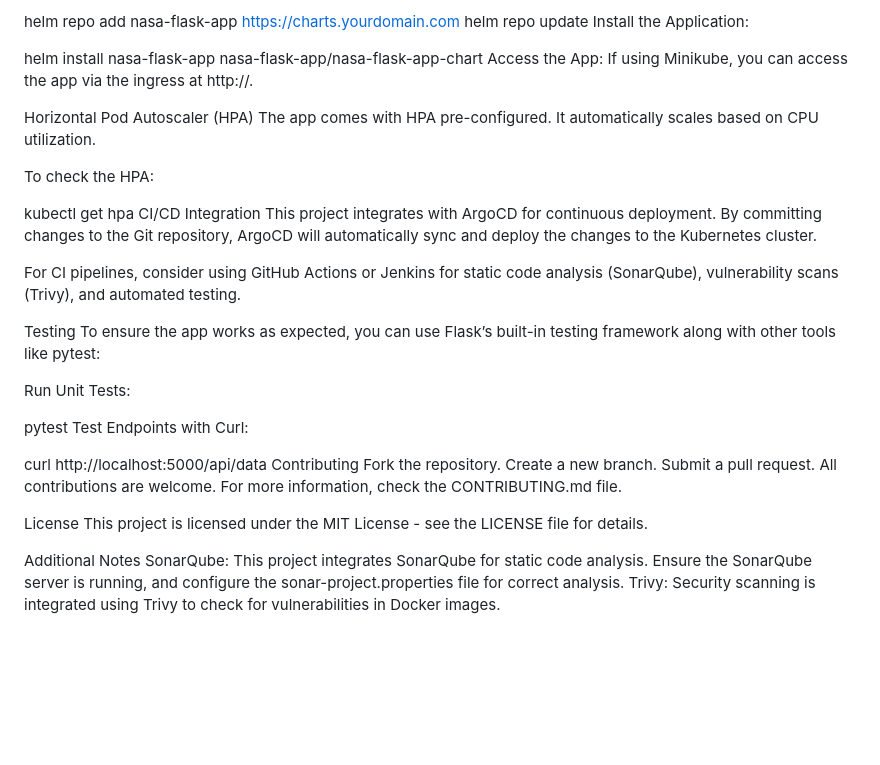
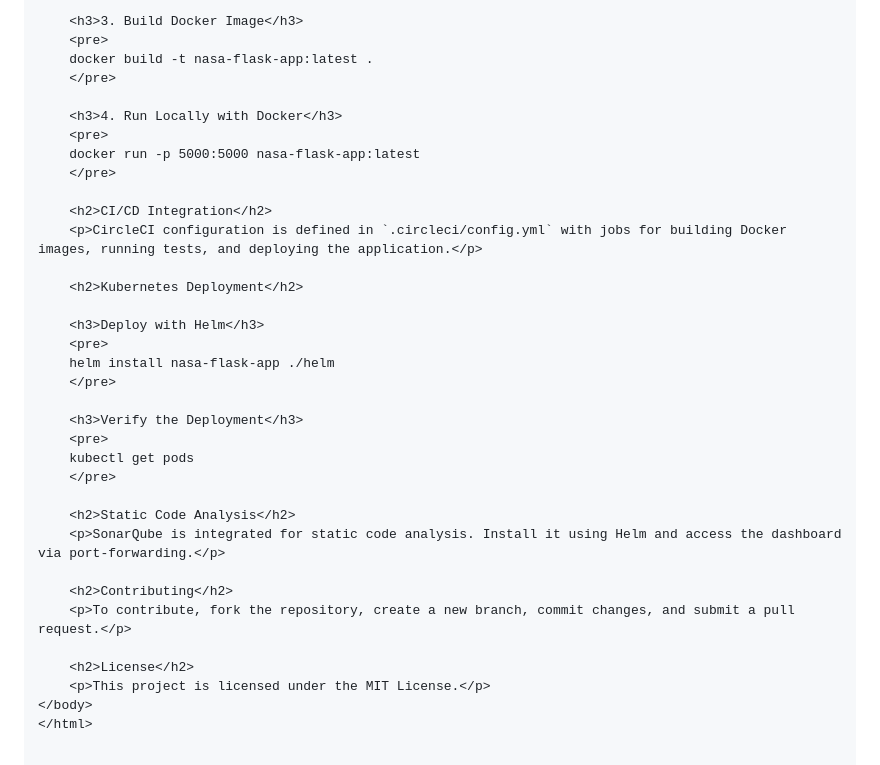
Before and after one commit to Kuper-S/nasa-flask-app, a Markdown page: README.md, the part around the change printed below. GitHub-like rendering; blank space fills up the shorter version.

```diff
--- a/README.md
+++ b/README.md
@@ -90,48 +167,36 @@ Add Helm Repository:
 
-helm repo add nasa-flask-app https://charts.yourdomain.com
-helm repo update
-Install the Application:
+    <h3>3. Build Docker Image</h3>
+    <pre>
+    docker build -t nasa-flask-app:latest .
+    </pre>
 
+    <h3>4. Run Locally with Docker</h3>
+    <pre>
+    docker run -p 5000:5000 nasa-flask-app:latest
+    </pre>
 
+    <h2>CI/CD Integration</h2>
+    <p>CircleCI configuration is defined in `.circleci/config.yml` with jobs for building Docker images, running tests, and deploying the application.</p>
 
-helm install nasa-flask-app nasa-flask-app/nasa-flask-app-chart
-Access the App: If using Minikube, you can access the app via the ingress at http://<minikube-ip>.
+    <h2>Kubernetes Deployment</h2>
 
-Horizontal Pod Autoscaler (HPA)
-The app comes with HPA pre-configured. It automatically scales based on CPU utilization.
+    <h3>Deploy with Helm</h3>
+    <pre>
+    helm install nasa-flask-app ./helm
+    </pre>
 
-To check the HPA:
+    <h3>Verify the Deployment</h3>
+    <pre>
+    kubectl get pods
+    </pre>
 
+    <h2>Static Code Analysis</h2>
+    <p>SonarQube is integrated for static code analysis. Install it using Helm and access the dashboard via port-forwarding.</p>
 
+    <h2>Contributing</h2>
+    <p>To contribute, fork the repository, create a new branch, commit changes, and submit a pull request.</p>
 
-kubectl get hpa
-CI/CD Integration
-This project integrates with ArgoCD for continuous deployment. By committing changes to the Git repository, ArgoCD will automatically sync and deploy the changes to the Kubernetes cluster.
-
-For CI pipelines, consider using GitHub Actions or Jenkins for static code analysis (SonarQube), vulnerability scans (Trivy), and automated testing.
-
-Testing
-To ensure the app works as expected, you can use Flask’s built-in testing framework along with other tools like pytest:
-
-Run Unit Tests:
-
-
-
-pytest
-Test Endpoints with Curl:
-
-
-
-curl http://localhost:5000/api/data
-Contributing
-Fork the repository.
-Create a new branch.
-Submit a pull request.
-All contributions are welcome. For more information, check the CONTRIBUTING.md file.
-
-License
-This project is licensed under the MIT License - see the LICENSE file for details.
-
-Additional Notes
-SonarQube: This project integrates SonarQube for static code analysis. Ensure the SonarQube server is running, and configure the sonar-project.properties file for correct analysis.
-Trivy: Security scanning is integrated using Trivy to check for vulnerabilities in Docker images.
+    <h2>License</h2>
+    <p>This project is licensed under the MIT License.</p>
+</body>
+</html>
```
Also changed, not shown: other parts of README.md (+141 -64 lines).
